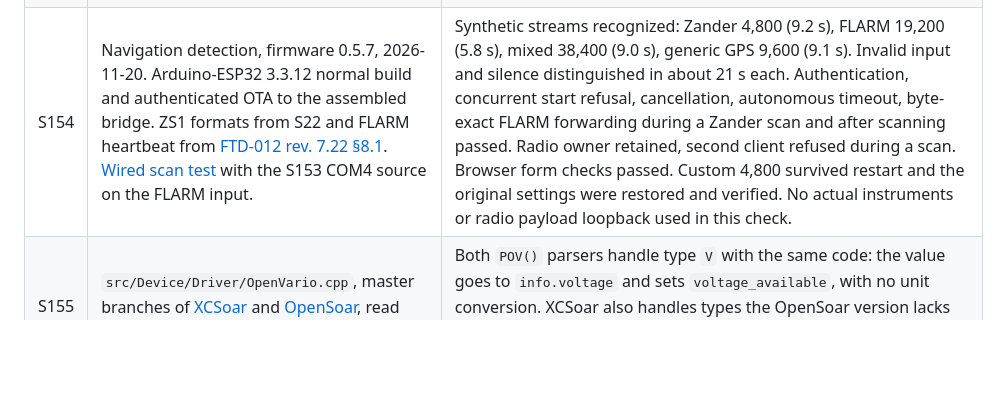
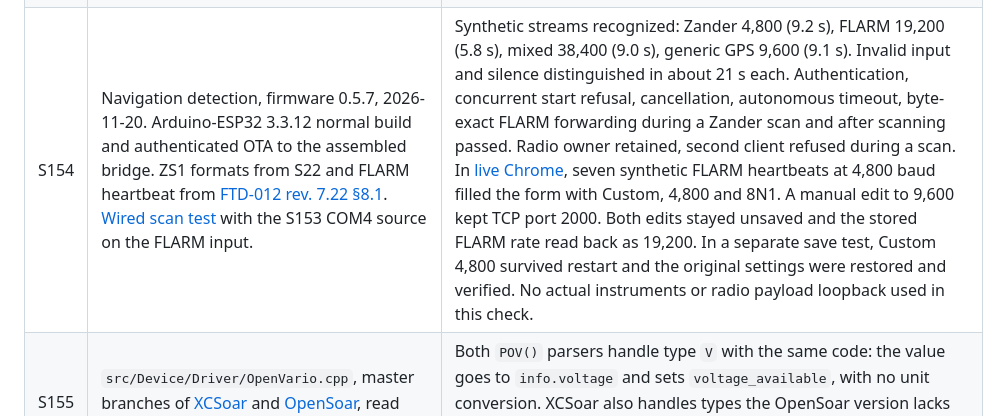
Before and after one commit to MomoRC-tech/Becker-AR6201-to-OpenSoar, a Markdown page: docs/research/sources.md, the part around the change. GitHub-like rendering; blank space fills up the shorter version.

Commit message:
Record the live browser test for FLARM detection
Add the cropped settings screenshot and extend S154 with the detected baud, manual override and saved configuration readback. Verified the screenshot against the recorded result, the relative link and whitespace.

Co-authored-by: Codex <noreply@openai.com>

```diff
--- a/docs/research/sources.md
+++ b/docs/research/sources.md
@@ -181,7 +181,7 @@ New evidence records the revision or page, the date, what was checked and its la
 | S151 | Owner phone with Serial WiFi Terminal (Android TCP client), assembled bench bridge, 2026-11-20, firmware 0.5.6, 12 V lab supply | Network mode, port 4353: one `$POV,V,…` sentence per second, 12.00–12.04 V; checksums of four sentences recomputed by Claude and correct. Hotspot mode (home router Wi-Fi off, bridge power-cycled), phone joined to the hotspot, `10.10.10.10:4353`: connected and received `$POV` sentences with mobile data on (11.92–12.08 V) and with it off. Inference: only the browser was sent over mobile data in S149; a TCP app reaches the hotspot either way. Not checked: OpenSoar itself (firmware step 5), cause of the wider voltage scatter in hotspot mode. |
 | S152 | Owner phone browser, bridge in hotspot mode, 2026-11-20, firmware 0.5.6 | With mobile data on, after answering Android's prompt to stay connected to the Wi-Fi without internet, `http://10.10.10.10/` opened. Inference: the S149 failure came from the unanswered prompt. Not checked: other phones and Android versions. |
 | S153 | Bench steps 9, 11 and 12 on the assembled bench bridge, 2026-11-20, firmware 0.5.6, 12 V lab supply, both inputs at 19200 baud. Source: Arduino Uno clone (CH340G USB chip), RESET held to GND, its RX pad driving the TTL input of a spare Hailege board (chip marked MAX3232 ESE) powered from the Uno's 5 V; RS-232 output and ground soldered to a spare DE-9 plugged into the bridge. `tools/bridge_loop_test.py --feed COM4` run by Claude; voltage measured by the owner | Before the reset jumper made contact, the Uno ran a stored example sketch at 9600 baud; afterwards the port was silent. Source output idle −7.8 V against DE-9 pin 6. Zander (output on pin 1): 2304 bytes (every byte value plus a random block) identical on TCP 10110, 0 on TCP 2000, no UART errors; a first run failed with 0 bytes while the Uno's RX was on the wrong TTL pad. FLARM (output on pin 2): 2304 bytes identical on TCP 2000, 0 on TCP 10110, no UART errors; repeated while a TCP client held the radio port 4352, same result. An earlier FLARM run, before the owner reported the FLARM wiring connected, delivered the 2304 bytes on the Zander port instead; the bridge was restarted before the passing run. Not checked: higher RS-232 levels than −7.8 V, the instruments' own signals and installed baud rates. |
-| S154 | Navigation detection, firmware 0.5.7, 2026-11-20. Arduino-ESP32 3.3.12 normal build and authenticated OTA to the assembled bridge. ZS1 formats from S22 and FLARM heartbeat from [FTD-012 rev. 7.22 §8.1](https://www.flarm.com/wp-content/uploads/2025/09/FTD-012-Data-Port-Interface-Control-Document-ICD-7.22.pdf#page=17). [Wired scan test](../../tools/nav_scan_test.py) with the S153 COM4 source on the FLARM input. | Synthetic streams recognized: Zander 4,800 (9.2 s), FLARM 19,200 (5.8 s), mixed 38,400 (9.0 s), generic GPS 9,600 (9.1 s). Invalid input and silence distinguished in about 21 s each. Authentication, concurrent start refusal, cancellation, autonomous timeout, byte-exact FLARM forwarding during a Zander scan and after scanning passed. Radio owner retained, second client refused during a scan. Browser form checks passed. Custom 4,800 survived restart and the original settings were restored and verified. No actual instruments or radio payload loopback used in this check. |
+| S154 | Navigation detection, firmware 0.5.7, 2026-11-20. Arduino-ESP32 3.3.12 normal build and authenticated OTA to the assembled bridge. ZS1 formats from S22 and FLARM heartbeat from [FTD-012 rev. 7.22 §8.1](https://www.flarm.com/wp-content/uploads/2025/09/FTD-012-Data-Port-Interface-Control-Document-ICD-7.22.pdf#page=17). [Wired scan test](../../tools/nav_scan_test.py) with the S153 COM4 source on the FLARM input. | Synthetic streams recognized: Zander 4,800 (9.2 s), FLARM 19,200 (5.8 s), mixed 38,400 (9.0 s), generic GPS 9,600 (9.1 s). Invalid input and silence distinguished in about 21 s each. Authentication, concurrent start refusal, cancellation, autonomous timeout, byte-exact FLARM forwarding during a Zander scan and after scanning passed. Radio owner retained, second client refused during a scan. In [live Chrome](../images/flarm-detection.jpg), seven synthetic FLARM heartbeats at 4,800 baud filled the form with Custom, 4,800 and 8N1. A manual edit to 9,600 kept TCP port 2000. Both edits stayed unsaved and the stored FLARM rate read back as 19,200. In a separate save test, Custom 4,800 survived restart and the original settings were restored and verified. No actual instruments or radio payload loopback used in this check. |
 | S155 | `src/Device/Driver/OpenVario.cpp`, master branches of [XCSoar](https://github.com/XCSoar/XCSoar/blob/master/src/Device/Driver/OpenVario.cpp) and [OpenSoar](https://github.com/OpenSoaring/OpenSoar/blob/master/src/Device/Driver/OpenVario.cpp), read 2026-11-20 | Both `POV()` parsers handle type `V` with the same code: the value goes to `info.voltage` and sets `voltage_available`, with no unit conversion. XCSoar also handles types the OpenSoar version lacks (`a`, `g`, `L`, `e`). Not checked: the installed app versions, the InfoBox that shows the value. |
 | S156 | Owner report on the assembled bench bridge, 2026-11-20 | Housing fit and assembly of the bench build: boards, connectors, UBEC, internal wiring and hood all fit; nothing needed rework. Not checked: retention under vibration and at loaded temperature. |
 
```
Also changed, not shown: docs/images/flarm-detection.jpg (added).
